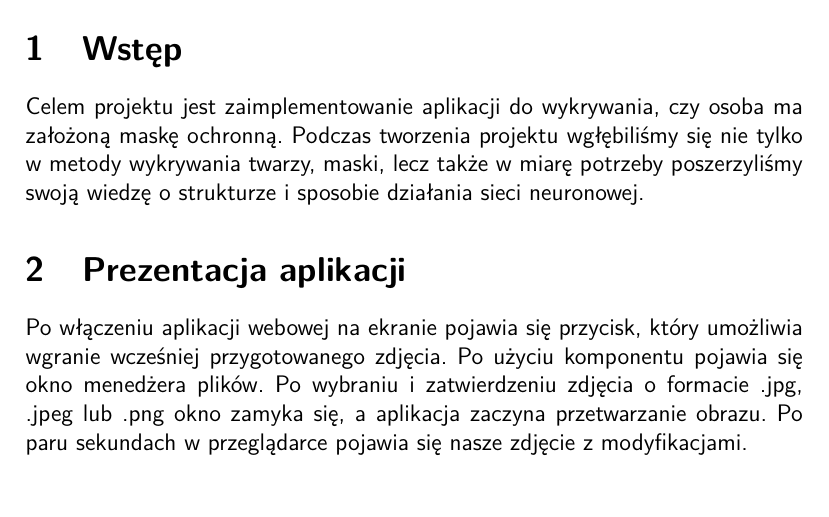
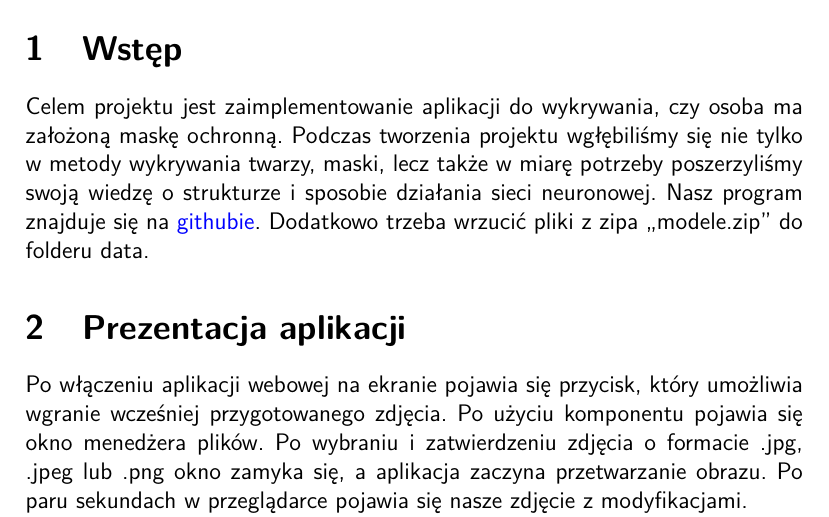
Before and after one commit to Ag0r9/mask-detector, a LaTeX document (raport/document.tex): part of page 1 of 9 before the commit and part of page 1 of 10 after it, cut so that both start at the same text. Compiled offline with pdfLaTeX.

Commit message:
github link added to raport

```diff
--- a/raport/document.tex
+++ b/raport/document.tex
@@ -69,7 +69,7 @@
 	\maketitle
 
 	\section{Wstęp}
-	Celem projektu jest zaimplementowanie aplikacji do wykrywania, czy osoba ma założoną maskę ochronną. Podczas tworzenia projektu wgłębiliśmy się nie tylko w metody wykrywania twarzy, maski, lecz także w miarę potrzeby poszerzyliśmy swoją wiedzę o strukturze i sposobie działania sieci neuronowej.
+	Celem projektu jest zaimplementowanie aplikacji do wykrywania, czy osoba ma założoną maskę ochronną. Podczas tworzenia projektu wgłębiliśmy się nie tylko w metody wykrywania twarzy, maski, lecz także w miarę potrzeby poszerzyliśmy swoją wiedzę o strukturze i sposobie działania sieci neuronowej. Nasz program znajduje się na \href{https://github.com/Ag0r9/mask-detector}{githubie}. Dodatkowo trzeba wrzucić pliki z zipa ,,modele.zip'' do folderu data.
 	\section{Prezentacja aplikacji}
 	\begin{figure}
 		\centering
```
Also changed, not shown: raport/document.pdf, 3 other files.
